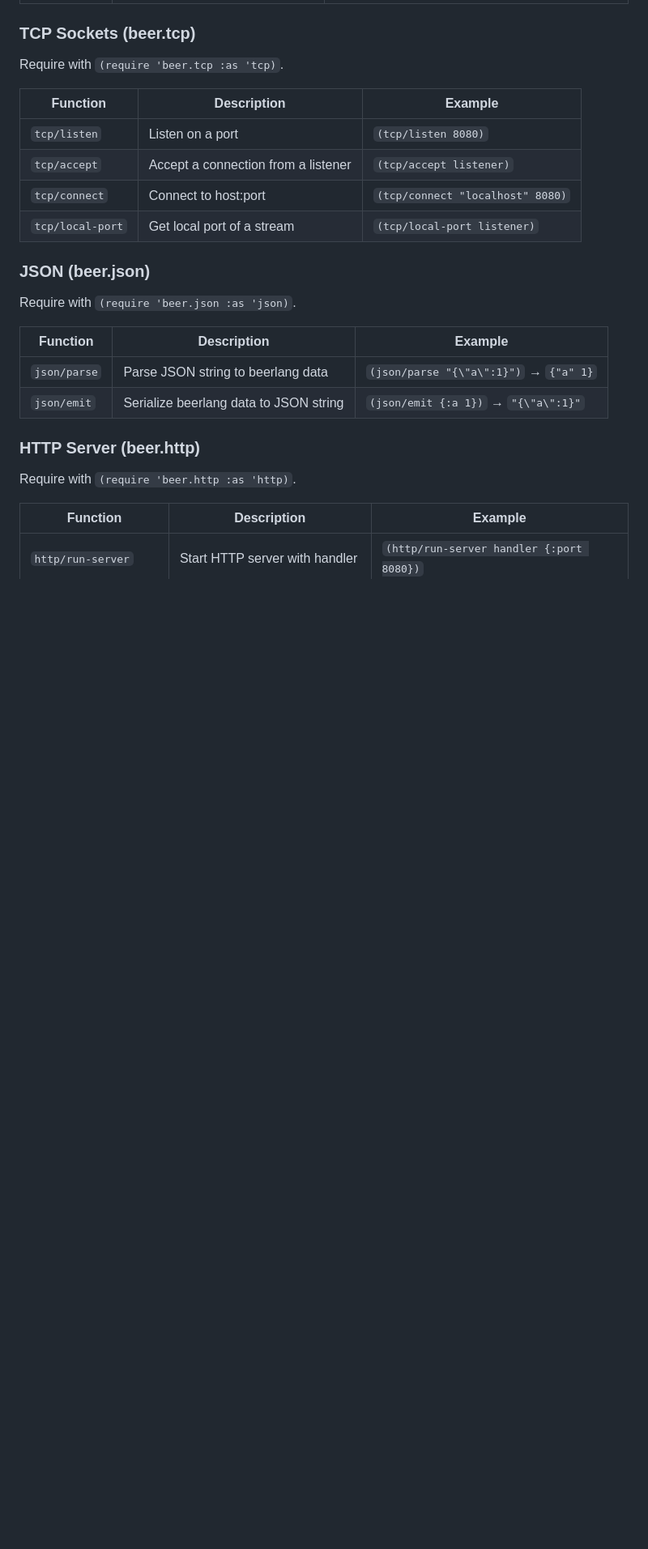
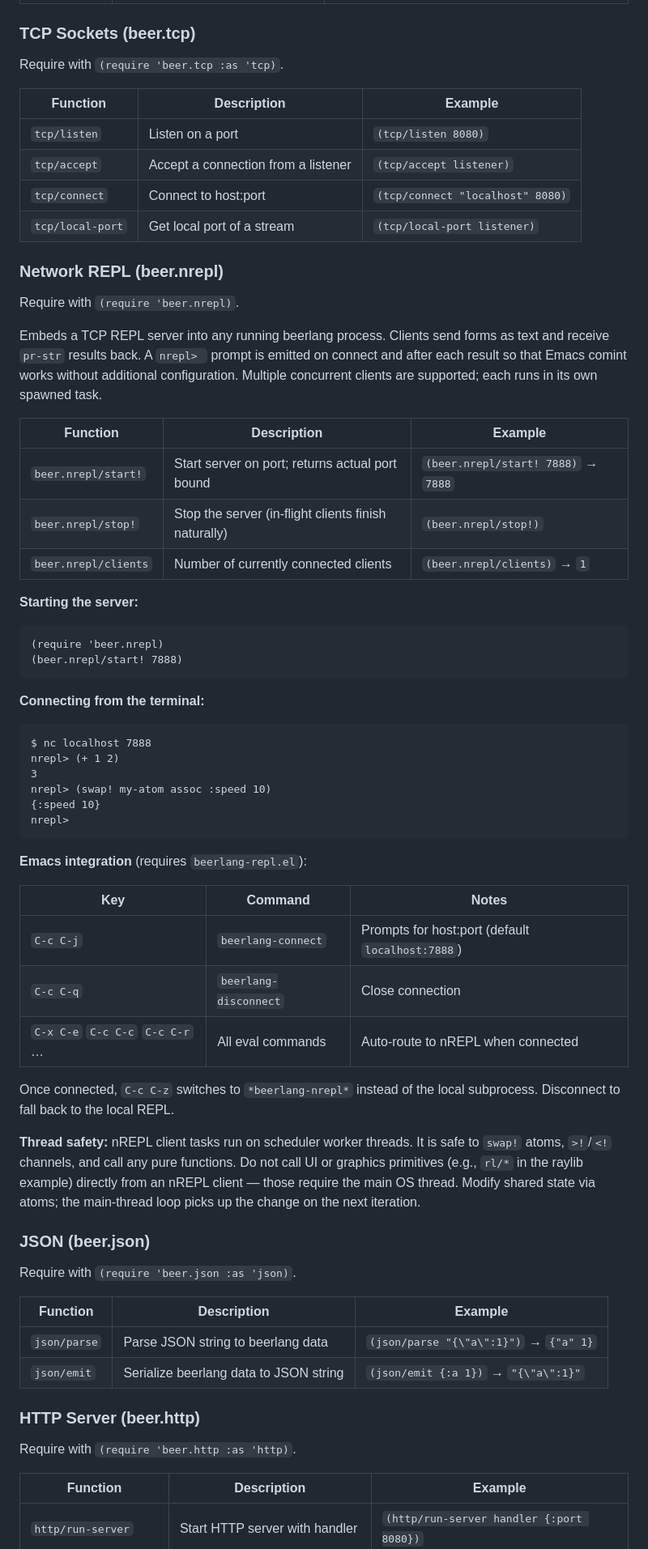
Before and after one commit to nvlass/beerlang, a Markdown page: docs/API.md, the part around the change. Shown at 81% size. GitHub-like rendering; blank space fills up the shorter version.

Commit message:
Docs: add beer.nrepl to API reference and quickstart
Co-Authored-By: Claude Sonnet 4.6 <noreply@anthropic.com>

````diff
--- a/docs/API.md
+++ b/docs/API.md
@@ -322,6 +322,56 @@ Require with `(require 'beer.tcp :as 'tcp)`.
 | `tcp/connect` | Connect to host:port | `(tcp/connect "localhost" 8080)` |
 | `tcp/local-port` | Get local port of a stream | `(tcp/local-port listener)` |
 
+### Network REPL (beer.nrepl)
+
+Require with `(require 'beer.nrepl)`.
+
+Embeds a TCP REPL server into any running beerlang process. Clients send
+forms as text and receive `pr-str` results back. A `nrepl> ` prompt is
+emitted on connect and after each result so that Emacs comint works without
+additional configuration. Multiple concurrent clients are supported; each
+runs in its own spawned task.
+
+| Function | Description | Example |
+|----------|-------------|---------|
+| `beer.nrepl/start!` | Start server on port; returns actual port bound | `(beer.nrepl/start! 7888)` → `7888` |
+| `beer.nrepl/stop!` | Stop the server (in-flight clients finish naturally) | `(beer.nrepl/stop!)` |
+| `beer.nrepl/clients` | Number of currently connected clients | `(beer.nrepl/clients)` → `1` |
+
+**Starting the server:**
+```clojure
+(require 'beer.nrepl)
+(beer.nrepl/start! 7888)
+```
+
+**Connecting from the terminal:**
+```
+$ nc localhost 7888
+nrepl> (+ 1 2)
+3
+nrepl> (swap! my-atom assoc :speed 10)
+{:speed 10}
+nrepl>
+```
+
+**Emacs integration** (requires `beerlang-repl.el`):
+
+| Key | Command | Notes |
+|-----|---------|-------|
+| `C-c C-j` | `beerlang-connect` | Prompts for host:port (default `localhost:7888`) |
+| `C-c C-q` | `beerlang-disconnect` | Close connection |
+| `C-x C-e` `C-c C-c` `C-c C-r` … | All eval commands | Auto-route to nREPL when connected |
+
+Once connected, `C-c C-z` switches to `*beerlang-nrepl*` instead of the
+local subprocess. Disconnect to fall back to the local REPL.
+
+**Thread safety:** nREPL client tasks run on scheduler worker threads.
+It is safe to `swap!` atoms, `>!`/`<!` channels, and call any pure
+functions. Do not call UI or graphics primitives (e.g., `rl/*` in the
+raylib example) directly from an nREPL client — those require the main OS
+thread. Modify shared state via atoms; the main-thread loop picks up the
+change on the next iteration.
+
 ### JSON (beer.json)
 
 Require with `(require 'beer.json :as 'json)`.
````
Also changed, not shown: docs/QUICKSTART.md (+39 -0 lines).
